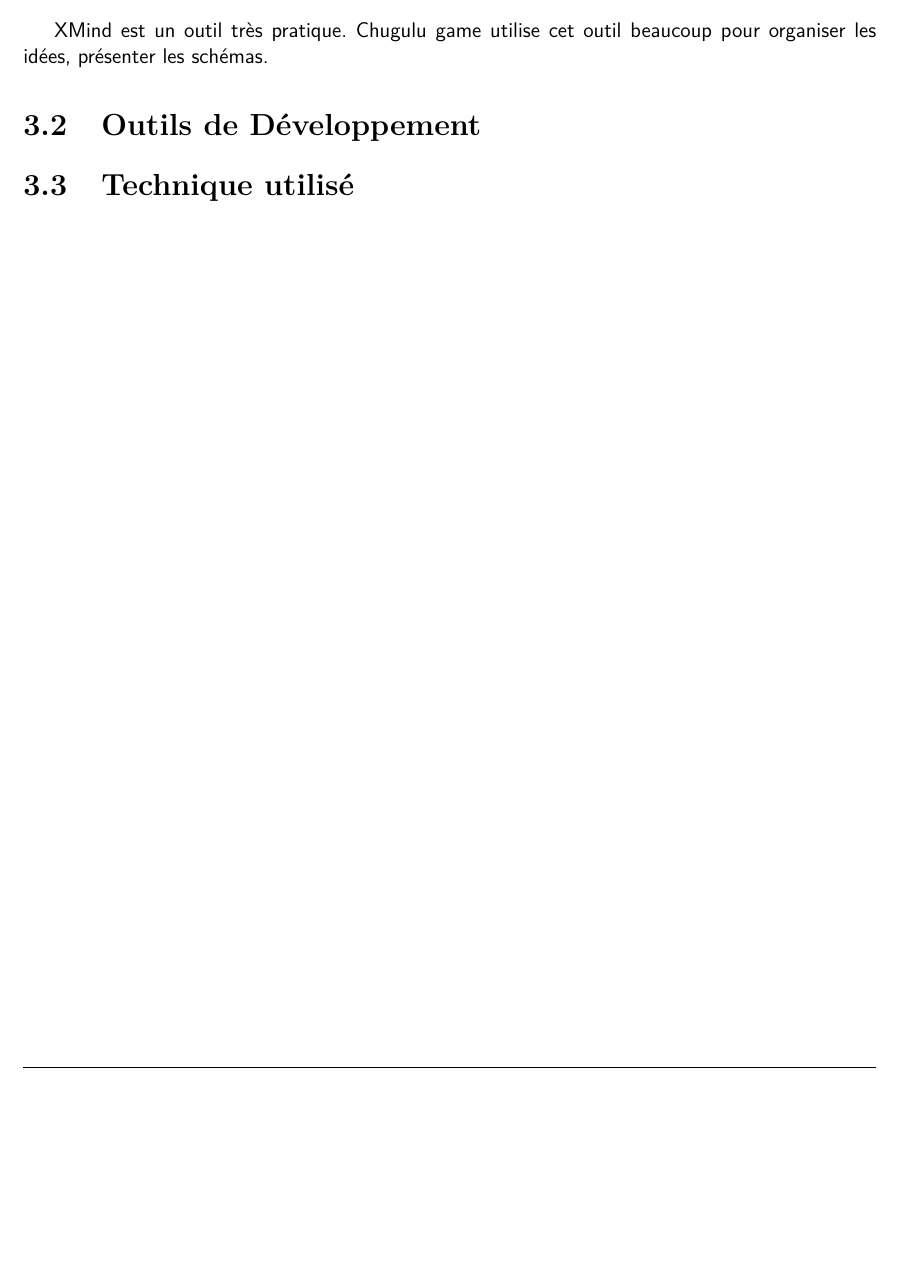
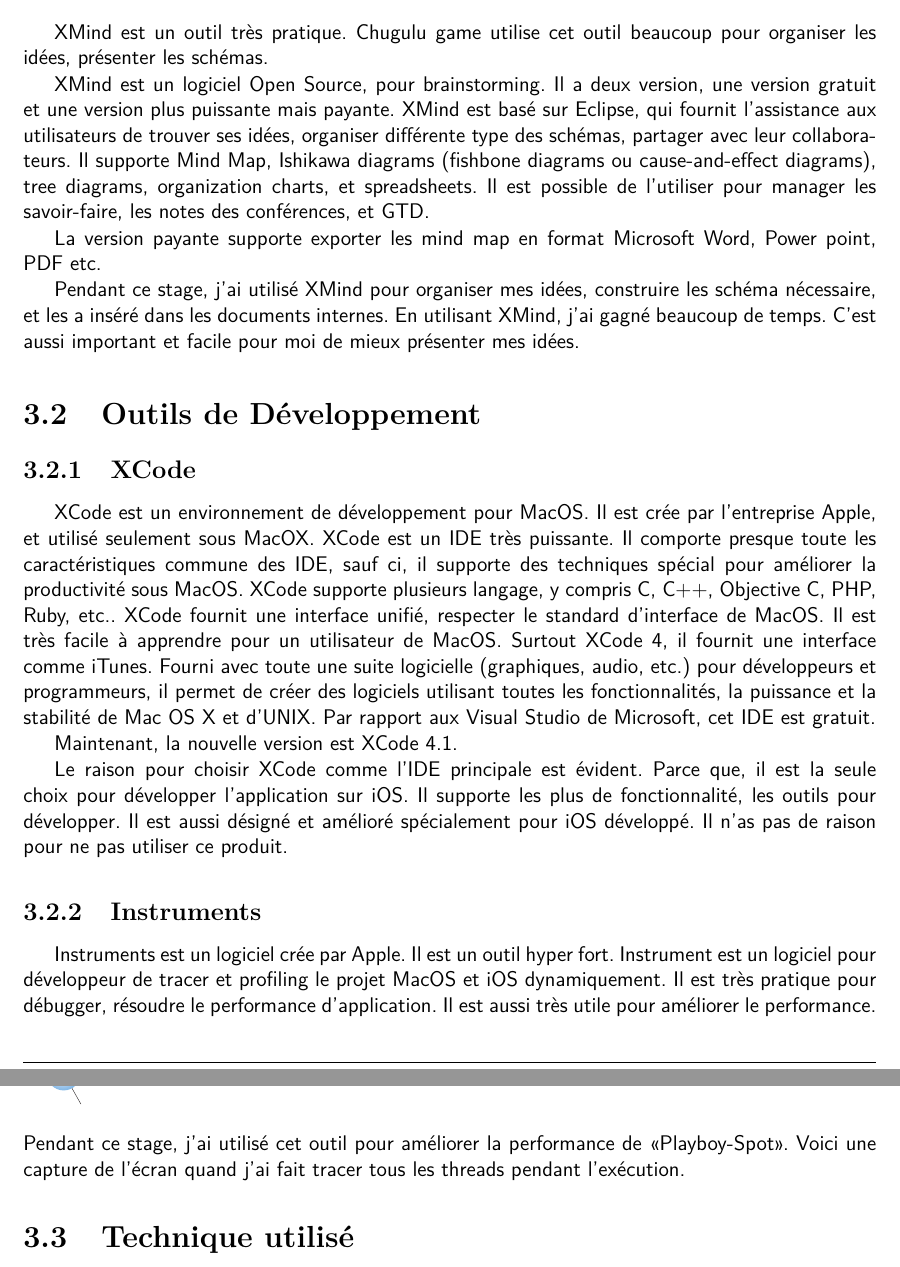
Before and after one commit to Borluse/RapportStageFin, a LaTeX thesis (Modele_Rapport.tex, which reads Inclusion/Techniques.tex): part of page 15 of 17 before the commit and two parts of pages 15 and 16 of 19 after it, the two joined at a grey line, cut so that both start at the same text, the shorter picture padded with empty space. Compiled offline with pdfLaTeX.

Commit message:
add xcode

```diff
--- a/Inclusion/Techniques.tex
+++ b/Inclusion/Techniques.tex
@@ -113,12 +113,40 @@
 
 XMind est un outil très pratique. Chugulu game utilise cet outil beaucoup pour organiser les idées, présenter les schémas.
 
+XMind est un logiciel Open Source, pour brainstorming. Il a deux version, une version gratuit et une version plus puissante mais payante. XMind est basé sur Eclipse, qui fournit l'assistance aux utilisateurs de trouver ses idées, organiser différente type des schémas, partager avec leur collaborateurs. Il supporte Mind Map, Ishikawa diagrams (fishbone diagrams ou cause-and-effect diagrams), tree diagrams, organization charts, et spreadsheets. Il est possible de l'utiliser pour manager les savoir-faire, les notes des conférences, et GTD.
+
+La version payante supporte exporter les mind map en format Microsoft Word, Power point, PDF etc.
+
+Pendant ce stage, j'ai utilisé XMind pour organiser mes idées, construire les schéma nécessaire, et les a inséré dans les documents internes. En utilisant XMind, j'ai gagné beaucoup de temps. C'est aussi important et facile pour moi de mieux présenter mes idées.
+
 % subsection XMind (end)
-
 % section outils_de_collaboration (end)
 
 \section{Outils de Développement} % (fold)
 \label{sec:outils_de_développement}
+
+\subsection{XCode} % (fold)
+\label{sub:xcode}
+
+% TODO add logo xcode
+
+XCode est un environnement de développement pour MacOS. Il est crée par l'entreprise Apple, et utilisé seulement sous MacOX. XCode est un IDE très puissante. Il comporte presque toute les caractéristiques commune des IDE, sauf ci, il supporte des techniques spécial pour améliorer la productivité sous MacOS. XCode supporte plusieurs langage, y compris C, C++, Objective C, PHP, Ruby, etc.. XCode fournit une interface unifié, respecter le standard d'interface de MacOS. Il est très facile à apprendre pour un utilisateur de MacOS. Surtout XCode 4, il fournit une interface comme iTunes. Fourni avec toute une suite logicielle (graphiques, audio, etc.) pour développeurs et programmeurs, il permet de créer des logiciels utilisant toutes les fonctionnalités, la puissance et la stabilité de Mac OS X et d'UNIX. Par rapport aux Visual Studio de Microsoft, cet IDE est gratuit.
+
+Maintenant, la nouvelle version est XCode 4.1.
+
+Le raison pour choisir XCode comme l'IDE principale est évident. Parce que, il est la seule choix pour développer l'application sur iOS. Il supporte les plus de fonctionnalité, les outils pour développer. Il est aussi désigné et amélioré spécialement pour iOS développé. Il n'as pas de raison pour ne pas utiliser ce produit.
+
+% subsection xcode (end)
+
+\subsection{Instruments} % (fold)
+\label{sub:instrument}
+
+% TODO add log instruments
+
+Instruments est un logiciel crée par Apple. Il est un outil hyper fort. Instrument est un logiciel pour développeur de tracer et profiling le projet MacOS et iOS dynamiquement. Il est très pratique pour débugger, résoudre le performance d'application. Il est aussi très utile pour améliorer le performance. Pendant ce stage, j'ai utilisé cet outil pour améliorer la performance de <<Playboy-Spot>>.
+Voici une capture de l'écran quand j'ai fait tracer tous les threads pendant l'exécution.
+
+% subsection instrument (end)
 
 % section outils_de_développement (end)
 
```
